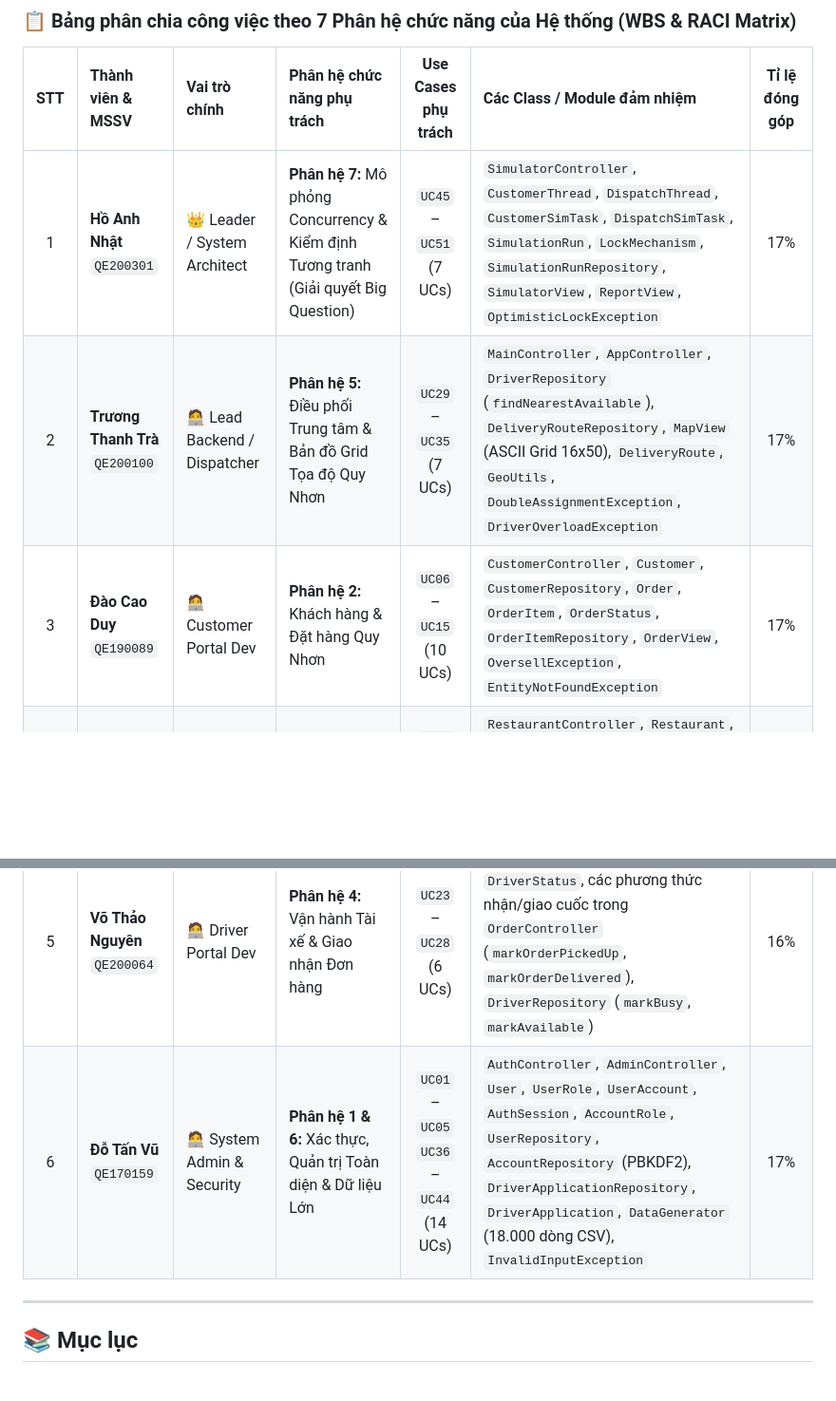
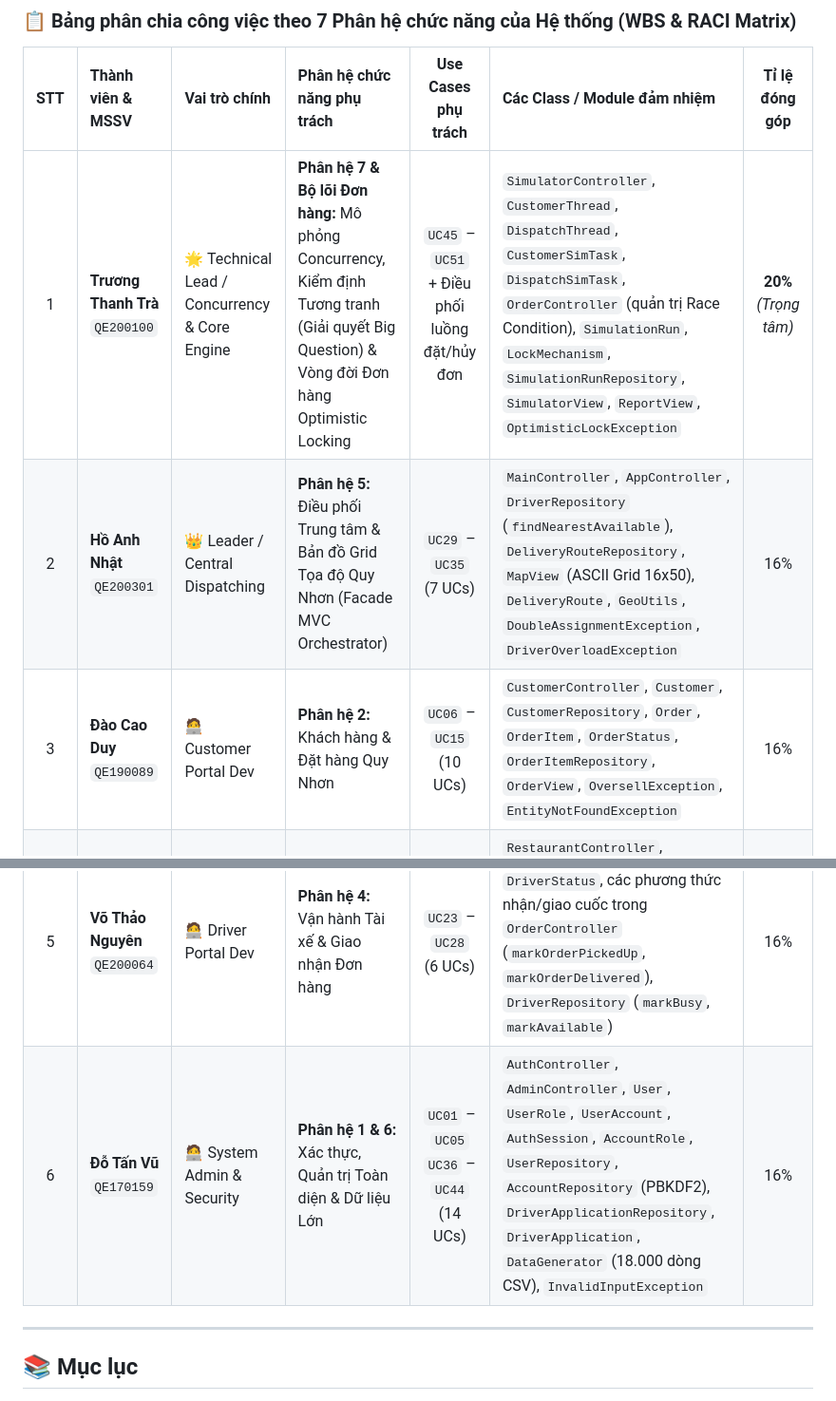
Before and after one commit to trat21430-spec/Food-Delivery, a Markdown page: README.md, 2 parts joined by grey strips. Shown at 95% size. Drawn GitHub-style; blank space fills up the shorter version.

Commit message:
docs: cap nhat phan chia cong viec - Truong Thanh Tra dam nhiem phan Concurrency Big Question va Core Engine

```diff
--- a/README.md
+++ b/README.md
@@ -35,12 +35,12 @@
 
 | STT | Thành viên & MSSV | Vai trò chính | Phân hệ chức năng phụ trách | Use Cases phụ trách | Các Class / Module đảm nhiệm | Tỉ lệ đóng góp |
 |:---:|:---|:---|:---|:---:|:---|:---:|
-| 1 | **Hồ Anh Nhật**<br>`QE200301` | 👑 Leader / System Architect | **Phân hệ 7:** Mô phỏng Concurrency & Kiểm định Tương tranh (Giải quyết Big Question) | `UC45` – `UC51`<br>(7 UCs) | `SimulatorController`, `CustomerThread`, `DispatchThread`, `CustomerSimTask`, `DispatchSimTask`, `SimulationRun`, `LockMechanism`, `SimulationRunRepository`, `SimulatorView`, `ReportView`, `OptimisticLockException` | 17% |
-| 2 | **Trương Thanh Trà**<br>`QE200100` | 🧑‍💻 Lead Backend / Dispatcher | **Phân hệ 5:** Điều phối Trung tâm & Bản đồ Grid Tọa độ Quy Nhơn | `UC29` – `UC35`<br>(7 UCs) | `MainController`, `AppController`, `DriverRepository` (`findNearestAvailable`), `DeliveryRouteRepository`, `MapView` (ASCII Grid 16x50), `DeliveryRoute`, `GeoUtils`, `DoubleAssignmentException`, `DriverOverloadException` | 17% |
-| 3 | **Đào Cao Duy**<br>`QE190089` | 🧑‍💻 Customer Portal Dev | **Phân hệ 2:** Khách hàng & Đặt hàng Quy Nhơn | `UC06` – `UC15`<br>(10 UCs) | `CustomerController`, `Customer`, `CustomerRepository`, `Order`, `OrderItem`, `OrderStatus`, `OrderItemRepository`, `OrderView`, `OversellException`, `EntityNotFoundException` | 17% |
+| 1 | **Trương Thanh Trà**<br>`QE200100` | 🌟 Technical Lead / Concurrency & Core Engine | **Phân hệ 7 & Bộ lõi Đơn hàng:** Mô phỏng Concurrency, Kiểm định Tương tranh (Giải quyết Big Question) & Vòng đời Đơn hàng Optimistic Locking | `UC45` – `UC51`<br>+ Điều phối luồng đặt/hủy đơn | `SimulatorController`, `CustomerThread`, `DispatchThread`, `CustomerSimTask`, `DispatchSimTask`, `OrderController` (quản trị Race Condition), `SimulationRun`, `LockMechanism`, `SimulationRunRepository`, `SimulatorView`, `ReportView`, `OptimisticLockException` | **20%**<br>*(Trọng tâm)* |
+| 2 | **Hồ Anh Nhật**<br>`QE200301` | 👑 Leader / Central Dispatching | **Phân hệ 5:** Điều phối Trung tâm & Bản đồ Grid Tọa độ Quy Nhơn (Facade MVC Orchestrator) | `UC29` – `UC35`<br>(7 UCs) | `MainController`, `AppController`, `DriverRepository` (`findNearestAvailable`), `DeliveryRouteRepository`, `MapView` (ASCII Grid 16x50), `DeliveryRoute`, `GeoUtils`, `DoubleAssignmentException`, `DriverOverloadException` | 16% |
+| 3 | **Đào Cao Duy**<br>`QE190089` | 🧑‍💻 Customer Portal Dev | **Phân hệ 2:** Khách hàng & Đặt hàng Quy Nhơn | `UC06` – `UC15`<br>(10 UCs) | `CustomerController`, `Customer`, `CustomerRepository`, `Order`, `OrderItem`, `OrderStatus`, `OrderItemRepository`, `OrderView`, `OversellException`, `EntityNotFoundException` | 16% |
 | 4 | **Huỳnh Nguyễn Quốc Huy**<br>`QE200031` | 🧑‍💻 Restaurant Portal Dev | **Phân hệ 3:** Quản lý Nhà hàng & Thực đơn Món ăn | `UC16` – `UC22`<br>(7 UCs) | `RestaurantController`, `Restaurant`, `RestaurantRepository`, `MenuItem`, `MenuItemRepository` (`deductStock`, `restoreStock`), các phương thức duyệt/từ chối đơn trong `OrderController` | 16% |
 | 5 | **Võ Thảo Nguyên**<br>`QE200064` | 🧑‍💻 Driver Portal Dev | **Phân hệ 4:** Vận hành Tài xế & Giao nhận Đơn hàng | `UC23` – `UC28`<br>(6 UCs) | `DriverController`, `Driver`, `DriverStatus`, các phương thức nhận/giao cuốc trong `OrderController` (`markOrderPickedUp`, `markOrderDelivered`), `DriverRepository` (`markBusy`, `markAvailable`) | 16% |
-| 6 | **Đỗ Tấn Vũ**<br>`QE170159` | 🧑‍💻 System Admin & Security | **Phân hệ 1 & 6:** Xác thực, Quản trị Toàn diện & Dữ liệu Lớn | `UC01` – `UC05`<br>`UC36` – `UC44`<br>(14 UCs) | `AuthController`, `AdminController`, `User`, `UserRole`, `UserAccount`, `AuthSession`, `AccountRole`, `UserRepository`, `AccountRepository` (PBKDF2), `DriverApplicationRepository`, `DriverApplication`, `DataGenerator` (18.000 dòng CSV), `InvalidInputException` | 17% |
+| 6 | **Đỗ Tấn Vũ**<br>`QE170159` | 🧑‍💻 System Admin & Security | **Phân hệ 1 & 6:** Xác thực, Quản trị Toàn diện & Dữ liệu Lớn | `UC01` – `UC05`<br>`UC36` – `UC44`<br>(14 UCs) | `AuthController`, `AdminController`, `User`, `UserRole`, `UserAccount`, `AuthSession`, `AccountRole`, `UserRepository`, `AccountRepository` (PBKDF2), `DriverApplicationRepository`, `DriverApplication`, `DataGenerator` (18.000 dòng CSV), `InvalidInputException` | 16% |
 
 ---
 
```
